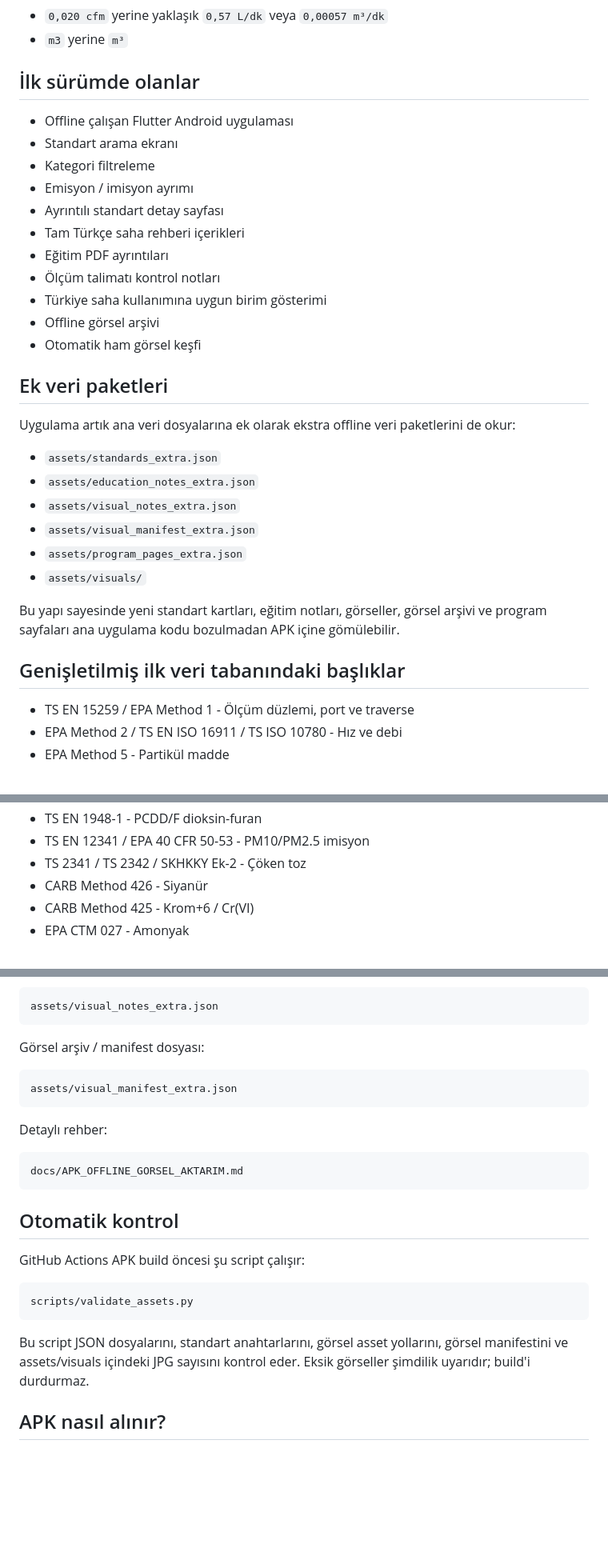
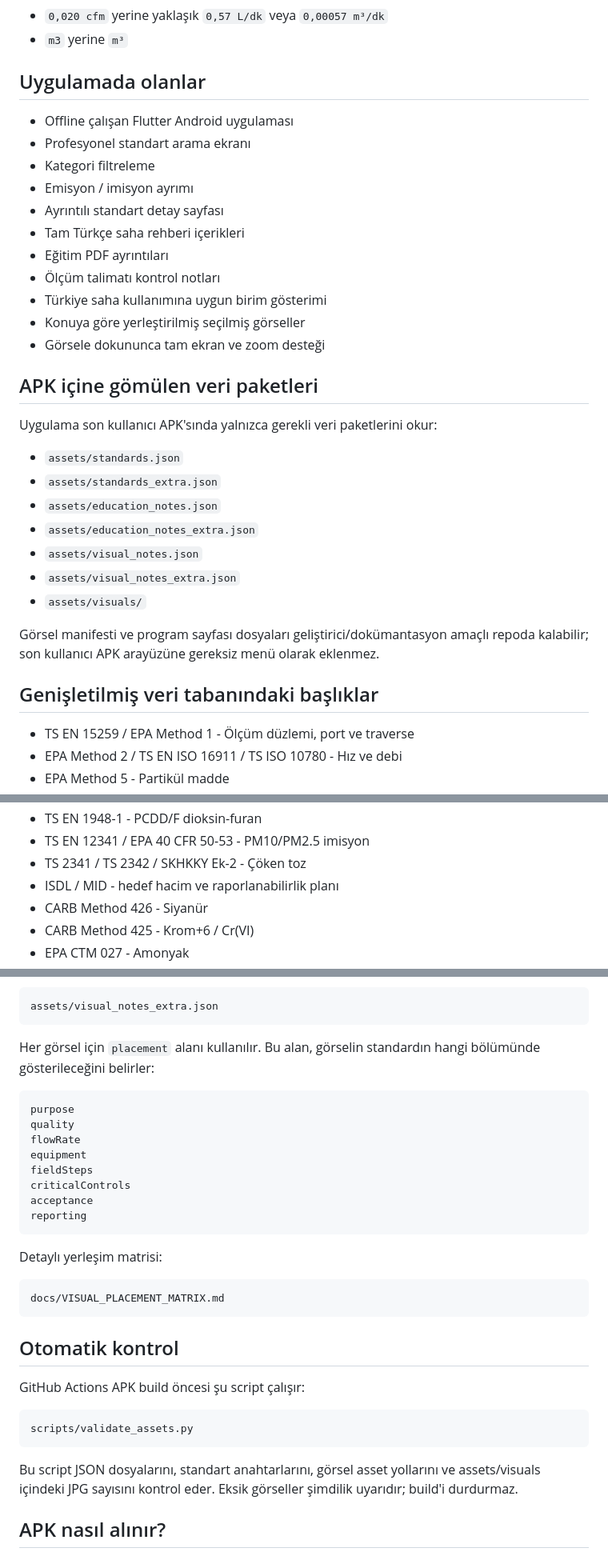
Before and after one commit to onursancak17/Emisyon-Standartlari-Cep-Rehberi, a Markdown page: README.md, 3 parts joined by grey strips. Shown at 80% size. Rendered like a GitHub page; blank space fills up the shorter version.

Commit message:
Document professional simplified APK scope

````diff
--- a/README.md
+++ b/README.md
@@ -52,10 +54,10 @@ Uygulama Türkiye saha kullanımına göre hazırlanır. Amerikan/İngiliz kayna
 - `0,020 cfm` yerine yaklaşık `0,57 L/dk` veya `0,00057 m³/dk`
 - `m3` yerine `m³`
 
-## İlk sürümde olanlar
+## Uygulamada olanlar
 
 - Offline çalışan Flutter Android uygulaması
-- Standart arama ekranı
+- Profesyonel standart arama ekranı
 - Kategori filtreleme
 - Emisyon / imisyon ayrımı
 - Ayrıntılı standart detay sayfası
@@ -63,23 +65,24 @@ Uygulama Türkiye saha kullanımına göre hazırlanır. Amerikan/İngiliz kayna
 - Eğitim PDF ayrıntıları
 - Ölçüm talimatı kontrol notları
 - Türkiye saha kullanımına uygun birim gösterimi
-- Offline görsel arşivi
-- Otomatik ham görsel keşfi
+- Konuya göre yerleştirilmiş seçilmiş görseller
+- Görsele dokununca tam ekran ve zoom desteği
 
-## Ek veri paketleri
+## APK içine gömülen veri paketleri
 
-Uygulama artık ana veri dosyalarına ek olarak ekstra offline veri paketlerini de okur:
+Uygulama son kullanıcı APK'sında yalnızca gerekli veri paketlerini okur:
 
+- `assets/standards.json`
 - `assets/standards_extra.json`
+- `assets/education_notes.json`
 - `assets/education_notes_extra.json`
+- `assets/visual_notes.json`
 - `assets/visual_notes_extra.json`
-- `assets/visual_manifest_extra.json`
-- `assets/program_pages_extra.json`
 - `assets/visuals/`
 
-Bu yapı sayesinde yeni standart kartları, eğitim notları, görseller, görsel arşivi ve program sayfaları ana uygulama kodu bozulmadan APK içine gömülebilir.
+Görsel manifesti ve program sayfası dosyaları geliştirici/dokümantasyon amaçlı repoda kalabilir; son kullanıcı APK arayüzüne gereksiz menü olarak eklenmez.
 
-## Genişletilmiş ilk veri tabanındaki başlıklar
+## Genişletilmiş veri tabanındaki başlıklar
 
 - TS EN 15259 / EPA Method 1 - Ölçüm düzlemi, port ve traverse
 - EPA Method 2 / TS EN ISO 16911 / TS ISO 10780 - Hız ve debi
@@ -98,6 +101,7 @@ Bu yapı sayesinde yeni standart kartları, eğitim notları, görseller, görse
 - TS EN 1948-1 - PCDD/F dioksin-furan
 - TS EN 12341 / EPA 40 CFR 50-53 - PM10/PM2.5 imisyon
 - TS 2341 / TS 2342 / SKHKKY Ek-2 - Çöken toz
+- ISDL / MID - hedef hacim ve raporlanabilirlik planı
 - CARB Method 426 - Siyanür
 - CARB Method 425 - Krom+6 / Cr(VI)
 - EPA CTM 027 - Amonyak
@@ -119,16 +123,23 @@ Görsel bağlantıları:
 assets/visual_notes_extra.json
 ```
 
-Görsel arşiv / manifest dosyası:
+Her görsel için `placement` alanı kullanılır. Bu alan, görselin standardın hangi bölümünde gösterileceğini belirler:
 
 ```text
-assets/visual_manifest_extra.json
+purpose
+quality
+flowRate
+equipment
+fieldSteps
+criticalControls
+acceptance
+reporting
 ```
 
-Detaylı rehber:
+Detaylı yerleşim matrisi:
 
 ```text
-docs/APK_OFFLINE_GORSEL_AKTARIM.md
+docs/VISUAL_PLACEMENT_MATRIX.md
 ```
 
 ## Otomatik kontrol
@@ -139,7 +150,7 @@ GitHub Actions APK build öncesi şu script çalışır:
 scripts/validate_assets.py
 ```
 
-Bu script JSON dosyalarını, standart anahtarlarını, görsel asset yollarını, görsel manifestini ve assets/visuals içindeki JPG sayısını kontrol eder. Eksik görseller şimdilik uyarıdır; build'i durdurmaz.
+Bu script JSON dosyalarını, standart anahtarlarını, görsel asset yollarını ve assets/visuals içindeki JPG sayısını kontrol eder. Eksik görseller şimdilik uyarıdır; build'i durdurmaz.
 
 ## APK nasıl alınır?
 
````
Also changed, not shown: other parts of README.md (+4 -2 lines).
